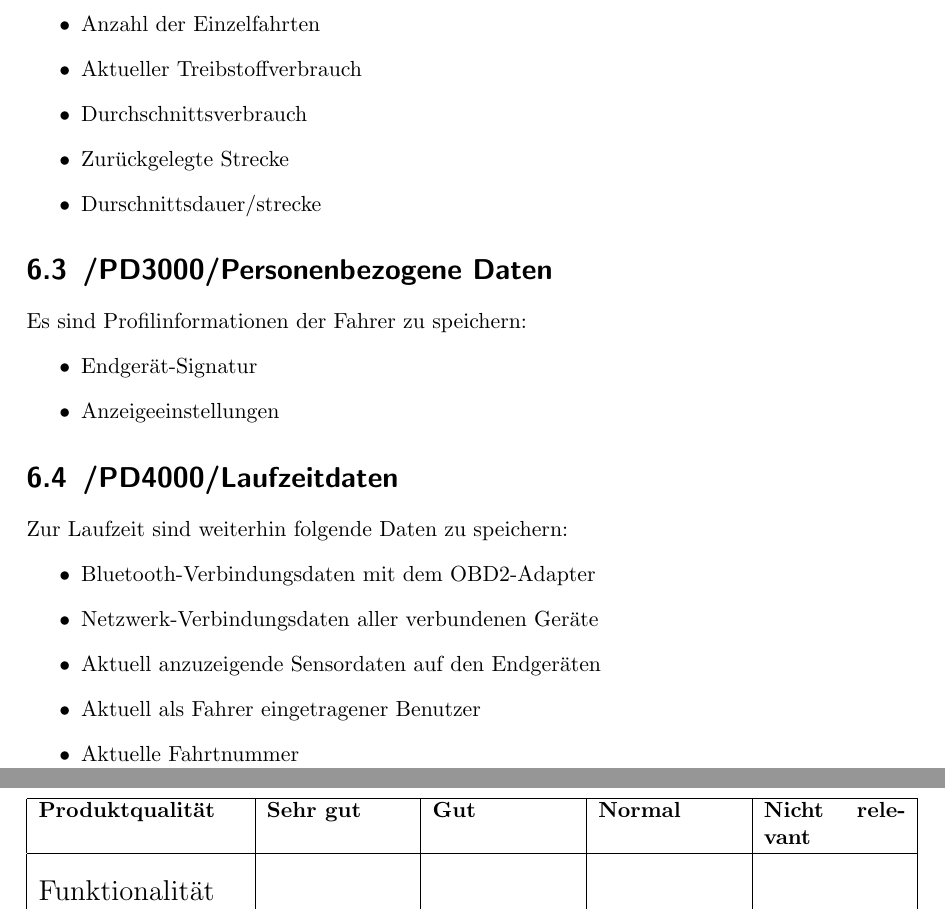
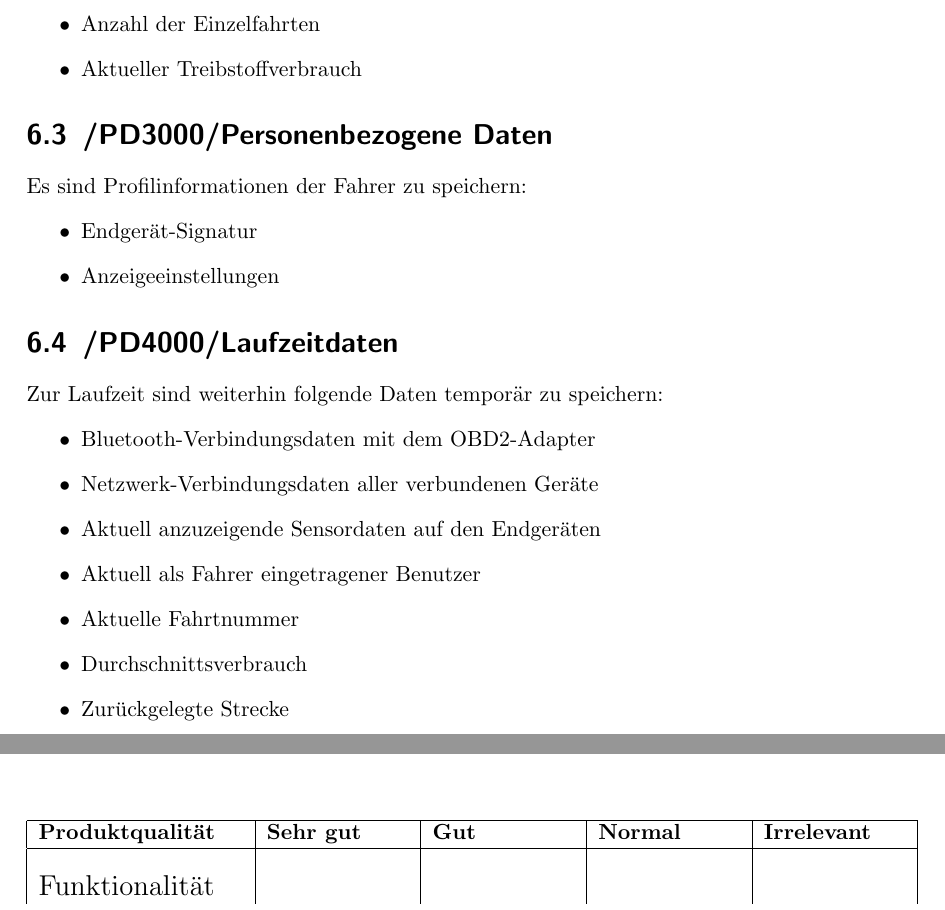
Before and after one commit to uzdry/PSE, a LaTeX document (myDoc/pflichtenheft.tex, which reads myDoc/ProduktDL.tex, myDoc/Qualitaet.tex): two parts of pages 17 and 22 of 23 before the commit and two parts of pages 17 and 21 of 22 after it, joined at a grey line, cut so that both start at the same text. Compiled offline with pdfLaTeX.

Commit message:
Qualitätstabelle verbessert und aggregierte Daten zu Laufzeitdaten hinzugefügt

```diff
--- a/myDoc/ProduktDL.tex
+++ b/myDoc/ProduktDL.tex
@@ -57,9 +57,7 @@ Es sind Werte der folgenden virtuellen Sensoren zu speichern:
 \begin{itemize}
 \item Anzahl der Einzelfahrten
 \item Aktueller Treibstoffverbrauch
-\item Durchschnittsverbrauch
-\item Zurückgelegte Strecke
-\item Durschnittsdauer/strecke
+
 
 \end{itemize}
 
@@ -74,18 +72,16 @@ Anzeigeeinstellungen
 \end{itemize}
 
 \section{\mkd Laufzeitdaten}
-Zur Laufzeit sind weiterhin folgende Daten zu speichern:
+Zur Laufzeit sind weiterhin folgende Daten temporär zu speichern:
 \begin{itemize}
-\item
-Bluetooth-Verbindungsdaten mit dem OBD2-Adapter
-\item
-Netzwerk-Verbindungsdaten aller verbundenen Geräte
-\item
-Aktuell anzuzeigende Sensordaten auf den Endgeräten
-\item
-Aktuell als Fahrer eingetragener Benutzer
-\item
-Aktuelle Fahrtnummer
+\item Bluetooth-Verbindungsdaten mit dem OBD2-Adapter
+\item Netzwerk-Verbindungsdaten aller verbundenen Geräte
+\item Aktuell anzuzeigende Sensordaten auf den Endgeräten
+\item Aktuell als Fahrer eingetragener Benutzer
+\item Aktuelle Fahrtnummer
+\item Durchschnittsverbrauch
+\item Zurückgelegte Strecke
+\item Durschnittsdauer/strecke
 
 \end{itemize}
 
--- a/myDoc/Qualitaet.tex
+++ b/myDoc/Qualitaet.tex
@@ -1,4 +1,5 @@
 \documentclass[pflichtenheft.tex]{subfiles}
+
 \begin{document}
 
 \chapter{Qualitätsbestimmung}
@@ -7,7 +8,7 @@
 \begin{tabular}{ | l | p{2.5cm} | p{2.5cm} | p{2.5cm} | p{2.5cm} | }
     \hline
     \textbf{Produktqualität} & \textbf{Sehr gut} & \textbf{Gut} & \textbf{Normal} &
-    	\textbf{Nicht relevant}\\ \hline
+    	\textbf{Irrelevant}\\ \hline
     &&&& \\
     \Large{Funktionalität}	&  &  &  &  \\    \hline
     Angemessenheit 			&  &  &  &  \\    \hline
--- a/myDoc/pflichtenheft.tex
+++ b/myDoc/pflichtenheft.tex
@@ -8,6 +8,7 @@
 \usepackage{blindtext}
 \usepackage{graphicx}
 \usepackage{enumerate}
+\usepackage{float}
 
 \newcommand{\myparagraph}[1]{\paragraph{#1}\mbox{}\\}
 
```
Also changed, not shown: myDoc/Produktfunktionen.tex (+1 -4 lines), myDoc/pflichtenheft.pdf, myDoc/Qualitaet.tex (4 more changed lines).
